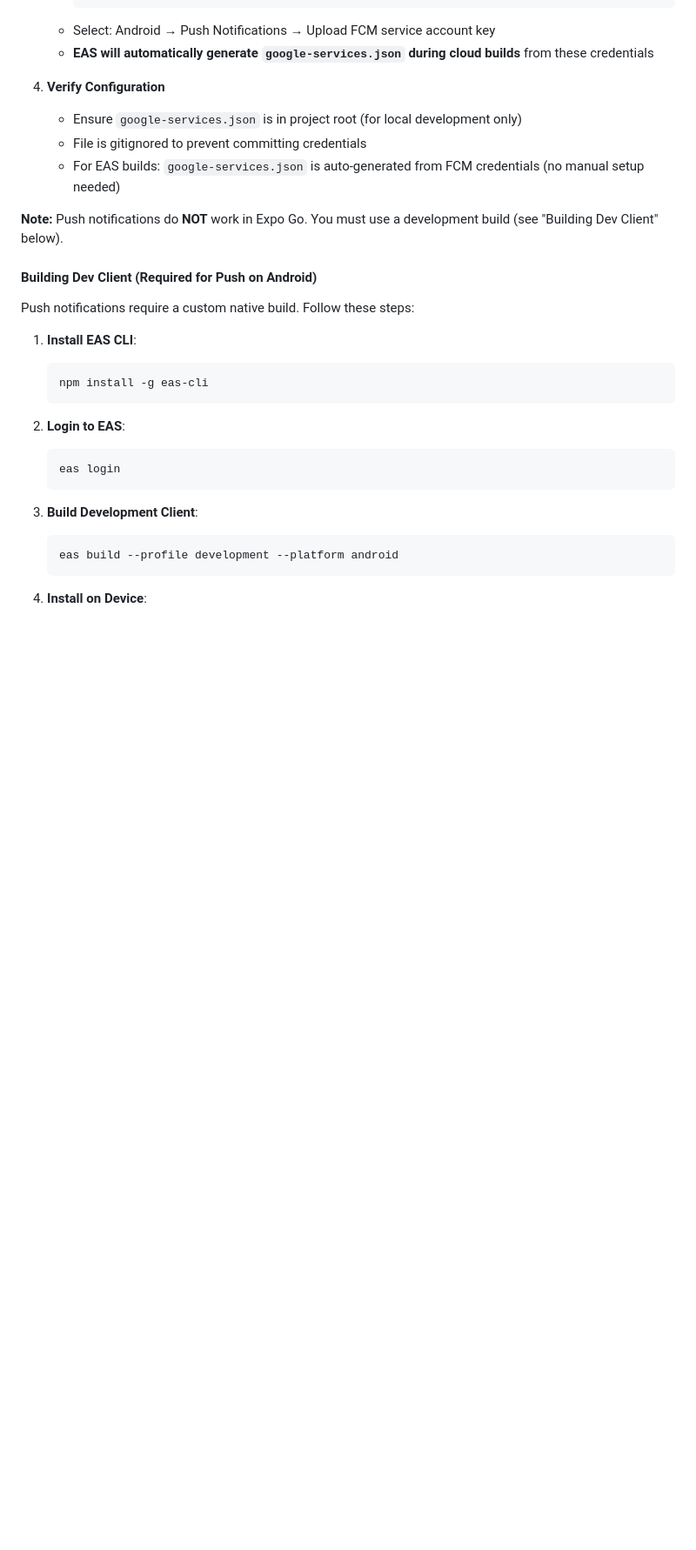
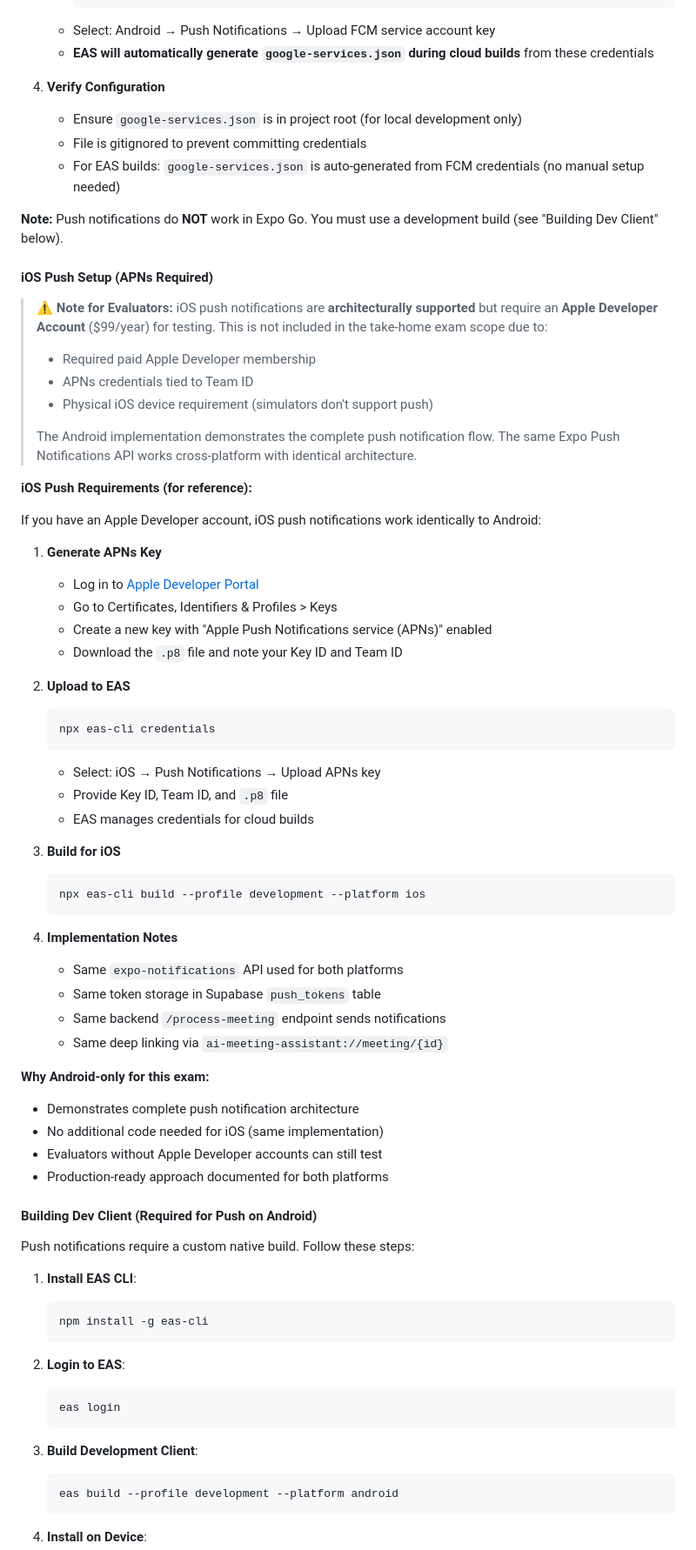
Before and after one commit to davidlucas2012/ai-meeting-assistant, a Markdown page: README.md, the part around one of its changes. Shown at 87% size. GitHub-like rendering; blank space fills up the shorter version.

Commit message:
feat: add iOS push notification setup instructions and clarify testing requirements

````diff
--- a/README.md
+++ b/README.md
@@ -278,6 +278,50 @@ Push notifications on Android require Firebase Cloud Messaging (FCM) credentials
 
 **Note:** Push notifications do **NOT** work in Expo Go. You must use a development build (see "Building Dev Client" below).
 
+#### iOS Push Setup (APNs Required)
+
+> **⚠️ Note for Evaluators:** iOS push notifications are **architecturally supported** but require an **Apple Developer Account** ($99/year) for testing. This is not included in the take-home exam scope due to:
+> - Required paid Apple Developer membership
+> - APNs credentials tied to Team ID
+> - Physical iOS device requirement (simulators don't support push)
+>
+> The Android implementation demonstrates the complete push notification flow. The same Expo Push Notifications API works cross-platform with identical architecture.
+
+**iOS Push Requirements (for reference):**
+
+If you have an Apple Developer account, iOS push notifications work identically to Android:
+
+1. **Generate APNs Key**
+   - Log in to [Apple Developer Portal](https://developer.apple.com/account)
+   - Go to Certificates, Identifiers & Profiles > Keys
+   - Create a new key with "Apple Push Notifications service (APNs)" enabled
+   - Download the `.p8` file and note your Key ID and Team ID
+
+2. **Upload to EAS**
+   ```bash
+   npx eas-cli credentials
+   ```
+   - Select: iOS → Push Notifications → Upload APNs key
+   - Provide Key ID, Team ID, and `.p8` file
+   - EAS manages credentials for cloud builds
+
+3. **Build for iOS**
+   ```bash
+   npx eas-cli build --profile development --platform ios
+   ```
+
+4. **Implementation Notes**
+   - Same `expo-notifications` API used for both platforms
+   - Same token storage in Supabase `push_tokens` table
+   - Same backend `/process-meeting` endpoint sends notifications
+   - Same deep linking via `ai-meeting-assistant://meeting/{id}`
+
+**Why Android-only for this exam:**
+- Demonstrates complete push notification architecture
+- No additional code needed for iOS (same implementation)
+- Evaluators without Apple Developer accounts can still test
+- Production-ready approach documented for both platforms
+
 #### Building Dev Client (Required for Push on Android)
 
 Push notifications require a custom native build. Follow these steps:
````
Also changed, not shown: other parts of README.md (+7 -3 lines).
